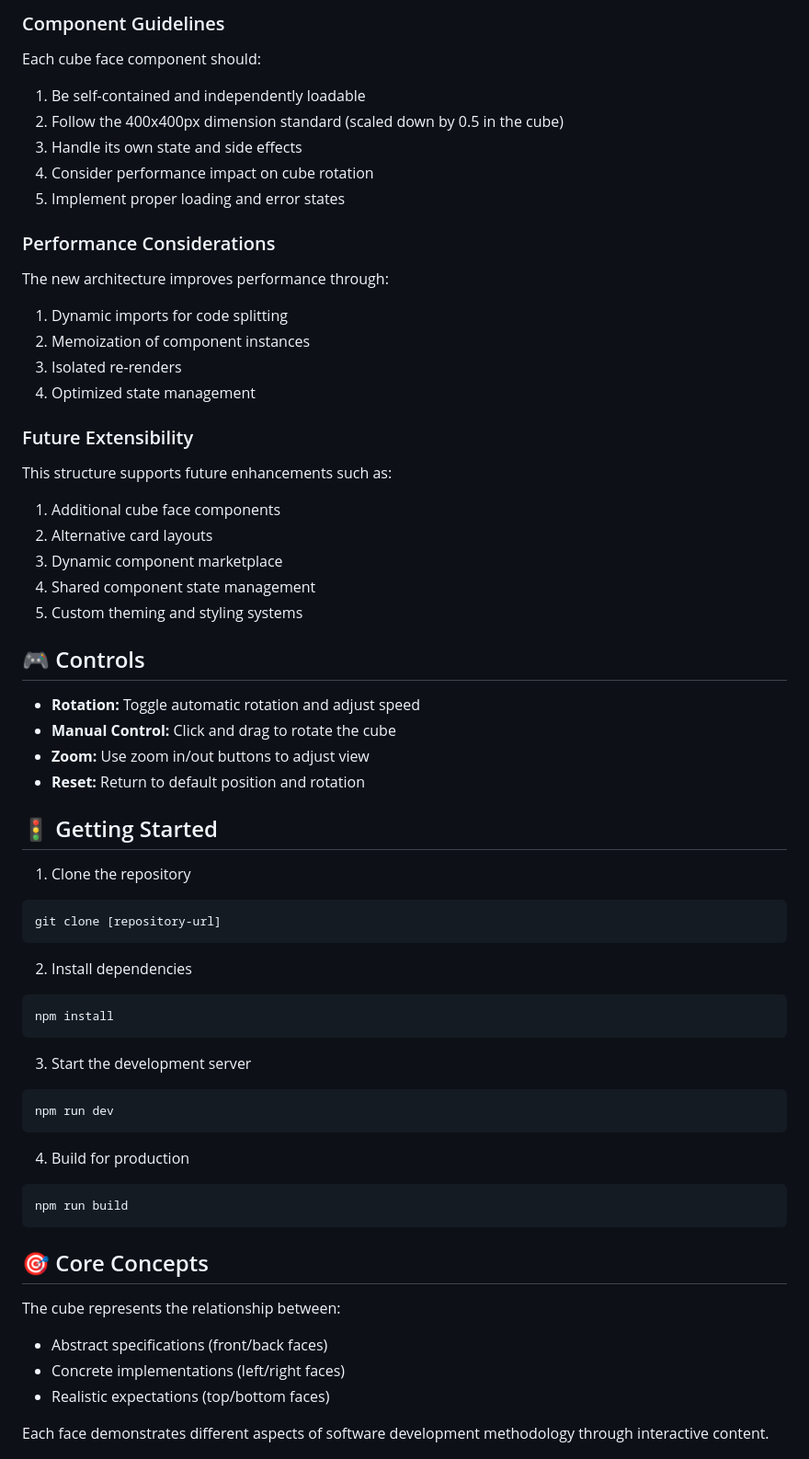
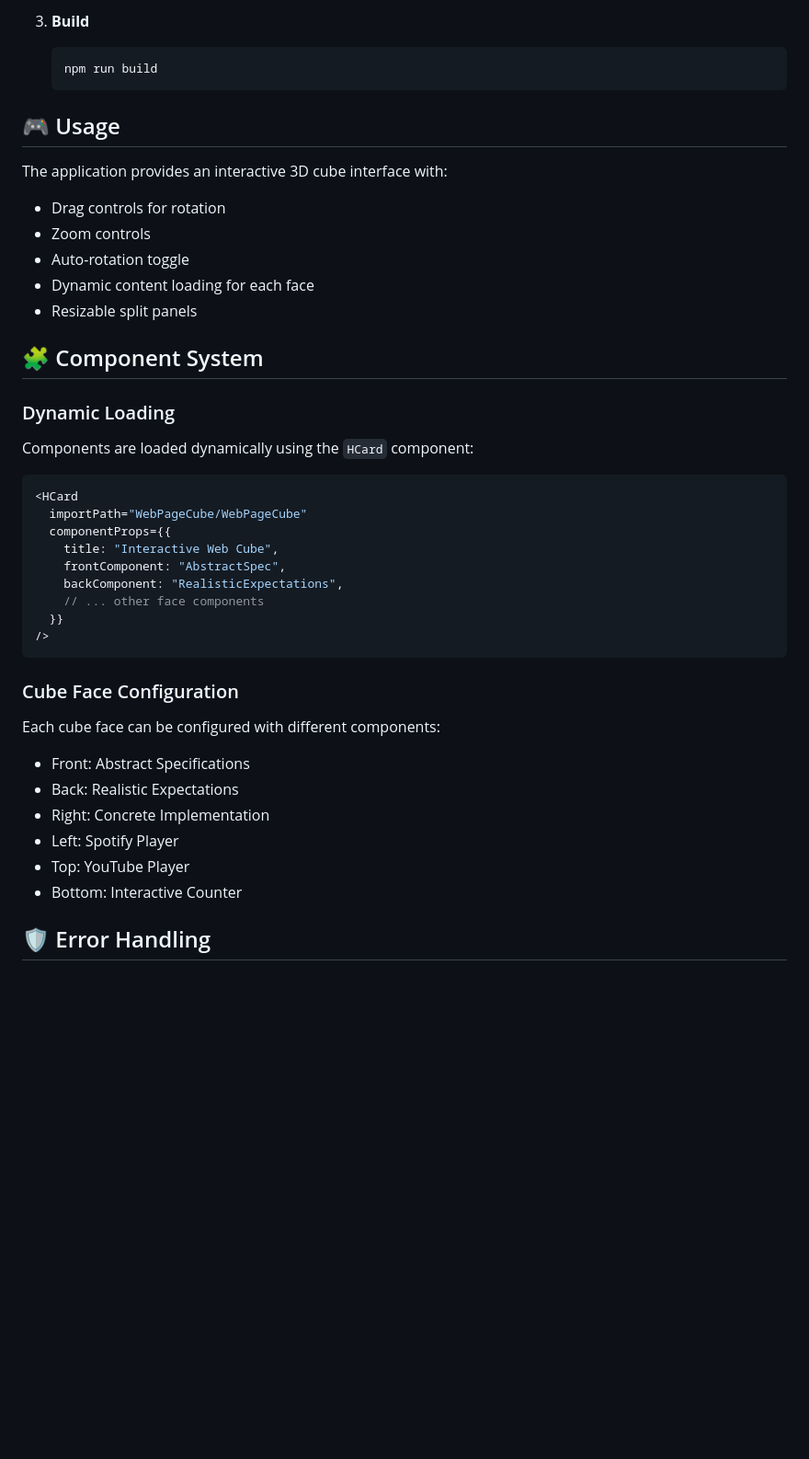
Before and after one commit to xlp0/CubicalLogicModel, a Markdown page: README.md, the part around one of its changes. Shown at 92% size. GitHub-like rendering; blank space fills up the shorter version.

````diff
--- a/README.md
+++ b/README.md
@@ -79,65 +80,42 @@ We've made significant improvements to the project architecture by reorganizing
 
-### Component Guidelines
+3. **Build**
+   ```bash
+   npm run build
+   ```
 
-Each cube face component should:
-1. Be self-contained and independently loadable
-2. Follow the 400x400px dimension standard (scaled down by 0.5 in the cube)
-3. Handle its own state and side effects
-4. Consider performance impact on cube rotation
-5. Implement proper loading and error states
+## 🎮 Usage
 
-### Performance Considerations
+The application provides an interactive 3D cube interface with:
+- Drag controls for rotation
+- Zoom controls
+- Auto-rotation toggle
+- Dynamic content loading for each face
+- Resizable split panels
 
-The new architecture improves performance through:
-1. Dynamic imports for code splitting
-2. Memoization of component instances
-3. Isolated re-renders
-4. Optimized state management
+## 🧩 Component System
 
-### Future Extensibility
-
-This structure supports future enhancements such as:
-1. Additional cube face components
-2. Alternative card layouts
-3. Dynamic component marketplace
-4. Shared component state management
-5. Custom theming and styling systems
-
-## 🎮 Controls
-
-- **Rotation:** Toggle automatic rotation and adjust speed
-- **Manual Control:** Click and drag to rotate the cube
-- **Zoom:** Use zoom in/out buttons to adjust view
-- **Reset:** Return to default position and rotation
-
-## 🚦 Getting Started
-
-1. Clone the repository
-```bash
-git clone [repository-url]
+### Dynamic Loading
+Components are loaded dynamically using the `HCard` component:
+```tsx
+<HCard
+  importPath="WebPageCube/WebPageCube"
+  componentProps={{
+    title: "Interactive Web Cube",
+    frontComponent: "AbstractSpec",
+    backComponent: "RealisticExpectations",
+    // ... other face components
+  }}
+/>
 ```
 
-2. Install dependencies
-```bash
-npm install
-```
+### Cube Face Configuration
+Each cube face can be configured with different components:
+- Front: Abstract Specifications
+- Back: Realistic Expectations
+- Right: Concrete Implementation
+- Left: Spotify Player
+- Top: YouTube Player
+- Bottom: Interactive Counter
 
-3. Start the development server
-```bash
-npm run dev
-```
+## 🛡️ Error Handling
 
-4. Build for production
-```bash
-npm run build
-```
-
-## 🎯 Core Concepts
-
-The cube represents the relationship between:
-- Abstract specifications (front/back faces)
-- Concrete implementations (left/right faces)
-- Realistic expectations (top/bottom faces)
-
-Each face demonstrates different aspects of software development methodology through interactive content.
-
````
Also changed, not shown: other parts of README.md (+81 -88 lines).
